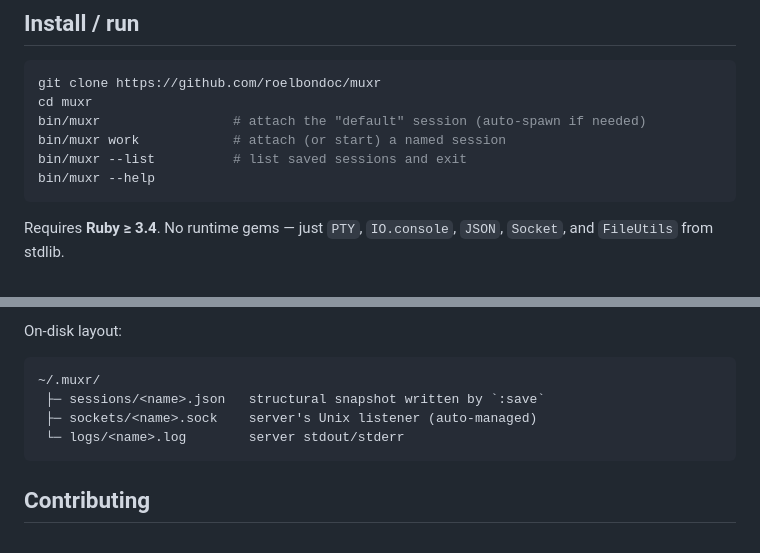
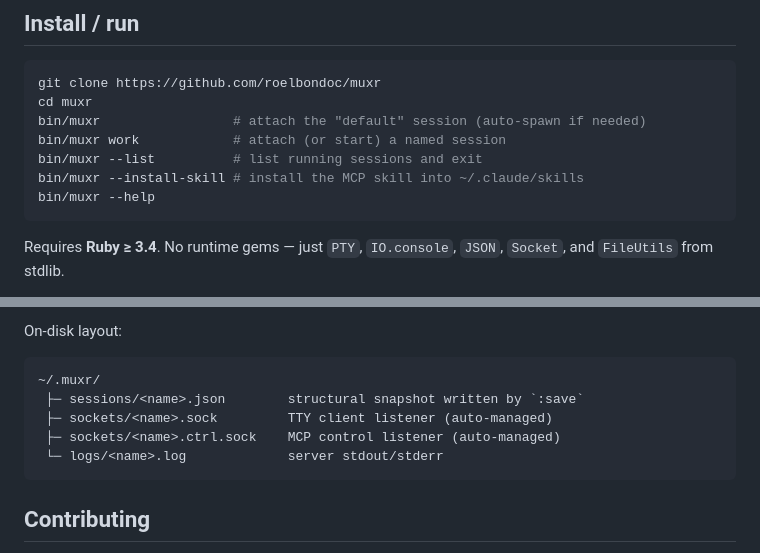
Before and after one commit to roelbondoc/muxr, a Markdown page: README.md, 2 parts joined by grey strips. GitHub-like rendering.

````diff
--- a/README.md
+++ b/README.md
@@ -48,7 +55,8 @@ git clone https://github.com/roelbondoc/muxr
 cd muxr
 bin/muxr                 # attach the "default" session (auto-spawn if needed)
 bin/muxr work            # attach (or start) a named session
-bin/muxr --list          # list saved sessions and exit
+bin/muxr --list          # list running sessions and exit
+bin/muxr --install-skill # install the MCP skill into ~/.claude/skills
 bin/muxr --help
 ```
 
@@ -224,9 +302,10 @@ On-disk layout:
 
 ```
 ~/.muxr/
- ├─ sessions/<name>.json   structural snapshot written by `:save`
- ├─ sockets/<name>.sock    server's Unix listener (auto-managed)
- └─ logs/<name>.log        server stdout/stderr
+ ├─ sessions/<name>.json        structural snapshot written by `:save`
+ ├─ sockets/<name>.sock         TTY client listener (auto-managed)
+ ├─ sockets/<name>.ctrl.sock    MCP control listener (auto-managed)
+ └─ logs/<name>.log             server stdout/stderr
 ```
 
 ## Contributing
````
Also changed, not shown: other parts of README.md (+88 -11 lines).
